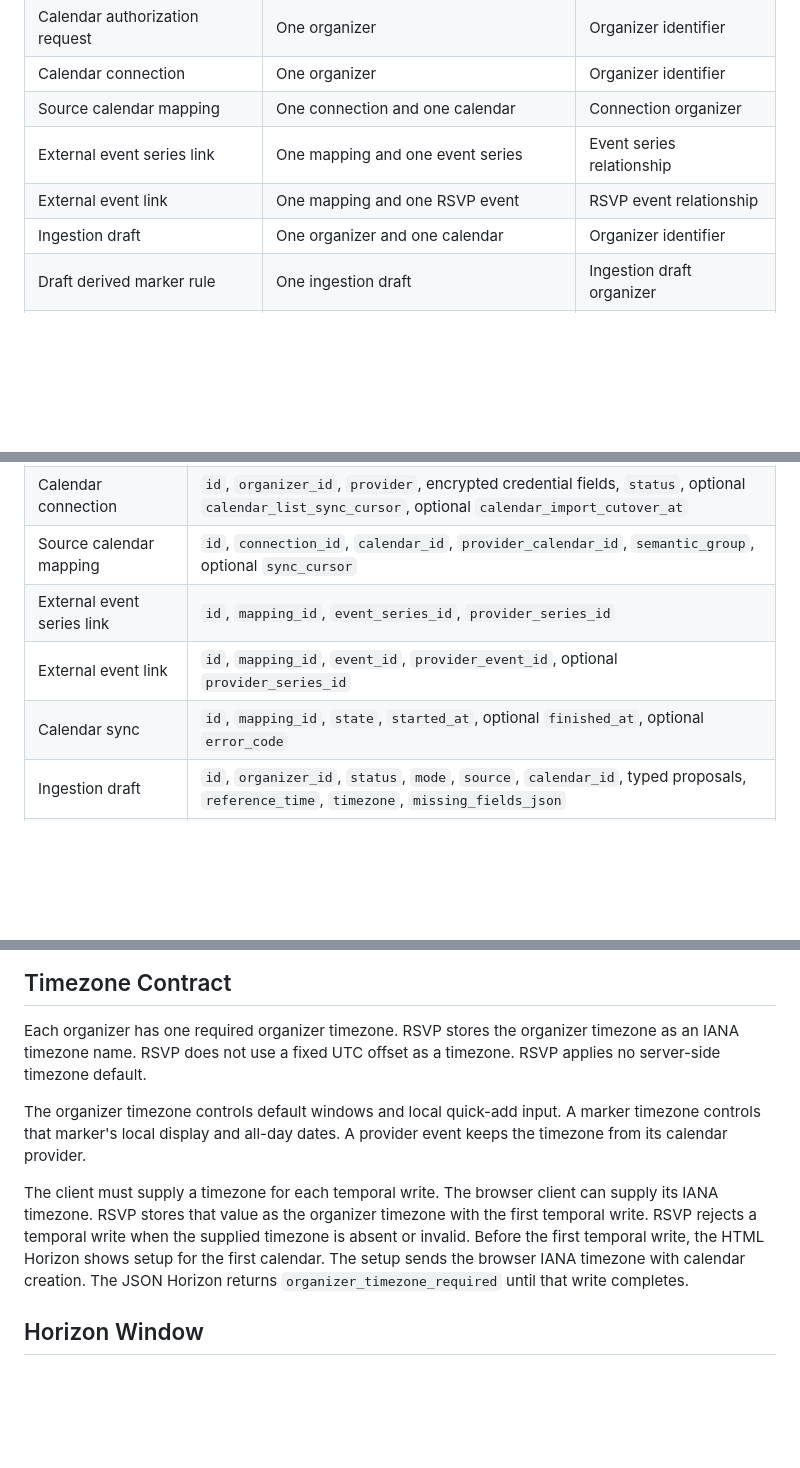
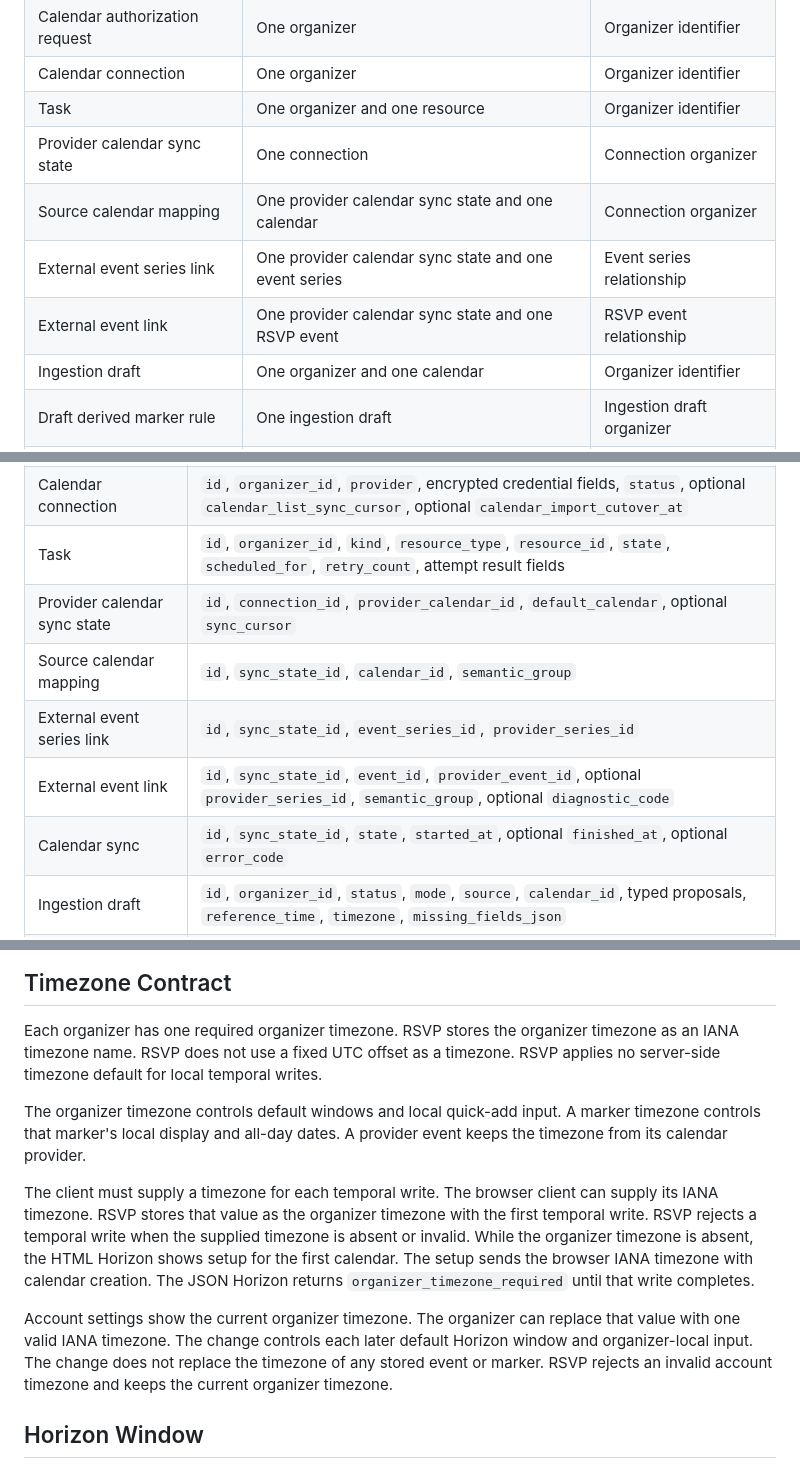
Before and after one commit to MarcoPoloResearchLab/RSVP, a Markdown page: ARCHITECTURE.md, 3 parts joined by grey strips. Drawn GitHub-style; blank space fills up the shorter version.

```diff
--- a/ARCHITECTURE.md
+++ b/ARCHITECTURE.md
@@ -53,9 +53,11 @@ RSVP does not store a duplicate organizer identifier on these temporal resources
 | Derived marker | One derived marker rule and one lane | Lane and calendar |
 | Calendar authorization request | One organizer | Organizer identifier |
 | Calendar connection | One organizer | Organizer identifier |
-| Source calendar mapping | One connection and one calendar | Connection organizer |
-| External event series link | One mapping and one event series | Event series relationship |
-| External event link | One mapping and one RSVP event | RSVP event relationship |
+| Task | One organizer and one resource | Organizer identifier |
+| Provider calendar sync state | One connection | Connection organizer |
+| Source calendar mapping | One provider calendar sync state and one calendar | Connection organizer |
+| External event series link | One provider calendar sync state and one event series | Event series relationship |
+| External event link | One provider calendar sync state and one RSVP event | RSVP event relationship |
 | Ingestion draft | One organizer and one calendar | Organizer identifier |
 | Draft derived marker rule | One ingestion draft | Ingestion draft organizer |
 | Draft confirmation | One ingestion draft and created resources | Ingestion draft organizer |
@@ -85,10 +87,12 @@ RSVP stores that value as the organizer timezone.
 | Derived marker | `id`, `rule_id`, `lane_id`, `at`, `timezone` |
 | Calendar authorization request | `id`, `organizer_id`, `provider`, `state_hash`, `redirect_uri`, `expires_at`, optional `used_at` |
 | Calendar connection | `id`, `organizer_id`, `provider`, encrypted credential fields, `status`, optional `calendar_list_sync_cursor`, optional `calendar_import_cutover_at` |
-| Source calendar mapping | `id`, `connection_id`, `calendar_id`, `provider_calendar_id`, `semantic_group`, optional `sync_cursor` |
-| External event series link | `id`, `mapping_id`, `event_series_id`, `provider_series_id` |
-| External event link | `id`, `mapping_id`, `event_id`, `provider_event_id`, optional `provider_series_id` |
-| Calendar sync | `id`, `mapping_id`, `state`, `started_at`, optional `finished_at`, optional `error_code` |
+| Task | `id`, `organizer_id`, `kind`, `resource_type`, `resource_id`, `state`, `scheduled_for`, `retry_count`, attempt result fields |
+| Provider calendar sync state | `id`, `connection_id`, `provider_calendar_id`, `default_calendar`, optional `sync_cursor` |
+| Source calendar mapping | `id`, `sync_state_id`, `calendar_id`, `semantic_group` |
+| External event series link | `id`, `sync_state_id`, `event_series_id`, `provider_series_id` |
+| External event link | `id`, `sync_state_id`, `event_id`, `provider_event_id`, optional `provider_series_id`, `semantic_group`, optional `diagnostic_code` |
+| Calendar sync | `id`, `sync_state_id`, `state`, `started_at`, optional `finished_at`, optional `error_code` |
 | Ingestion draft | `id`, `organizer_id`, `status`, `mode`, `source`, `calendar_id`, typed proposals, `reference_time`, `timezone`, `missing_fields_json` |
 | Draft derived marker rule | `id`, `draft_id`, `anchor_edge`, `offset_seconds` |
 | Draft confirmation | `id`, `draft_id`, created resource identifiers |
@@ -250,7 +254,7 @@ A derived marker adds `rule_id` and `anchor_marker_id`.
 Each organizer has one required organizer timezone.
 RSVP stores the organizer timezone as an IANA timezone name.
 RSVP does not use a fixed UTC offset as a timezone.
-RSVP applies no server-side timezone default.
+RSVP applies no server-side timezone default for local temporal writes.
 
 The organizer timezone controls default windows and local quick-add input.
 A marker timezone controls that marker's local display and all-day dates.
@@ -260,9 +264,15 @@ The client must supply a timezone for each temporal write.
 The browser client can supply its IANA timezone.
 RSVP stores that value as the organizer timezone with the first temporal write.
 RSVP rejects a temporal write when the supplied timezone is absent or invalid.
-Before the first temporal write, the HTML Horizon shows setup for the first calendar.
+While the organizer timezone is absent, the HTML Horizon shows setup for the first calendar.
 The setup sends the browser IANA timezone with calendar creation.
 The JSON Horizon returns `organizer_timezone_required` until that write completes.
+
+Account settings show the current organizer timezone.
+The organizer can replace that value with one valid IANA timezone.
+The change controls each later default Horizon window and organizer-local input.
+The change does not replace the timezone of any stored event or marker.
+RSVP rejects an invalid account timezone and keeps the current organizer timezone.
 
 ## Horizon Window
 
```
Also changed, not shown: other parts of ARCHITECTURE.md (+85 -42 lines).
